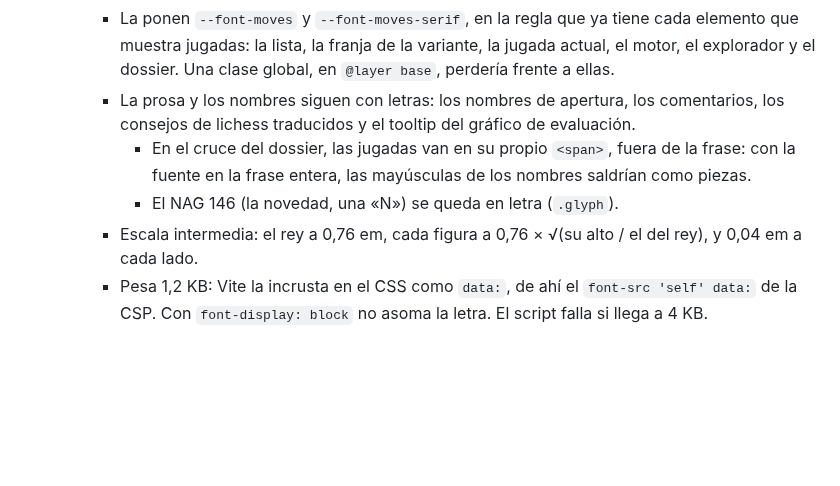
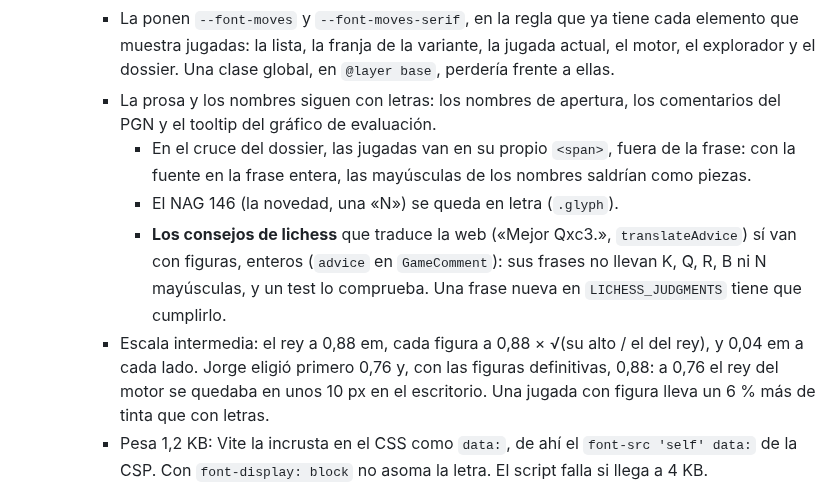
Before and after one commit to jorgeabf/maplechess, a Markdown page: CLAUDE.md, the part around the change. GitHub-like rendering; blank space fills up the shorter version.

Commit message:
CLAUDE.md: figuras a 0,88 em y consejos de lichess con figuras
Co-Authored-By: Claude Opus 5.5 <noreply@anthropic.com>

```diff
--- a/CLAUDE.md
+++ b/CLAUDE.md
@@ -34,10 +34,11 @@ MapleChess es un buscador de jugadores españoles (lista FIDE, federación ESP),
       - El DOM sigue diciendo «Nf3»: copiar, el PGN y los lectores de pantalla no cambian, y sin la fuente se ven las letras.
       - Los caracteres de ajedrez (♘) no valen: iOS y Android los pintan como emoji.
     - La ponen `--font-moves` y `--font-moves-serif`, en la regla que ya tiene cada elemento que muestra jugadas: la lista, la franja de la variante, la jugada actual, el motor, el explorador y el dossier. Una clase global, en `@layer base`, perdería frente a ellas.
-    - La prosa y los nombres siguen con letras: los nombres de apertura, los comentarios, los consejos de lichess traducidos y el tooltip del gráfico de evaluación.
+    - La prosa y los nombres siguen con letras: los nombres de apertura, los comentarios del PGN y el tooltip del gráfico de evaluación.
       - En el cruce del dossier, las jugadas van en su propio `<span>`, fuera de la frase: con la fuente en la frase entera, las mayúsculas de los nombres saldrían como piezas.
       - El NAG 146 (la novedad, una «N») se queda en letra (`.glyph`).
-    - Escala intermedia: el rey a 0,76 em, cada figura a 0,76 × √(su alto / el del rey), y 0,04 em a cada lado.
+      - **Los consejos de lichess** que traduce la web («Mejor Qxc3.», `translateAdvice`) sí van con figuras, enteros (`advice` en `GameComment`): sus frases no llevan K, Q, R, B ni N mayúsculas, y un test lo comprueba. Una frase nueva en `LICHESS_JUDGMENTS` tiene que cumplirlo.
+    - Escala intermedia: el rey a 0,88 em, cada figura a 0,88 × √(su alto / el del rey), y 0,04 em a cada lado. Jorge eligió primero 0,76 y, con las figuras definitivas, 0,88: a 0,76 el rey del motor se quedaba en unos 10 px en el escritorio. Una jugada con figura lleva un 6 % más de tinta que con letras.
     - Pesa 1,2 KB: Vite la incrusta en el CSS como `data:`, de ahí el `font-src 'self' data:` de la CSP. Con `font-display: block` no asoma la letra. El script falla si llega a 4 KB.
     - Las figuras salen de las piezas (`scripts/piezas/figuras/`). Si cambia una, `node scripts/piezas.mjs <pieza>` y `python scripts/fuente-figuras.py`.
   - Flechas: la mejor jugada del motor, en `paleBlue` en el visor y en el explorador; la vista previa (una jugada del explorador, la línea del motor señalada), en `paleGrey`. Nunca en verde, que es el de los resultados.
```
